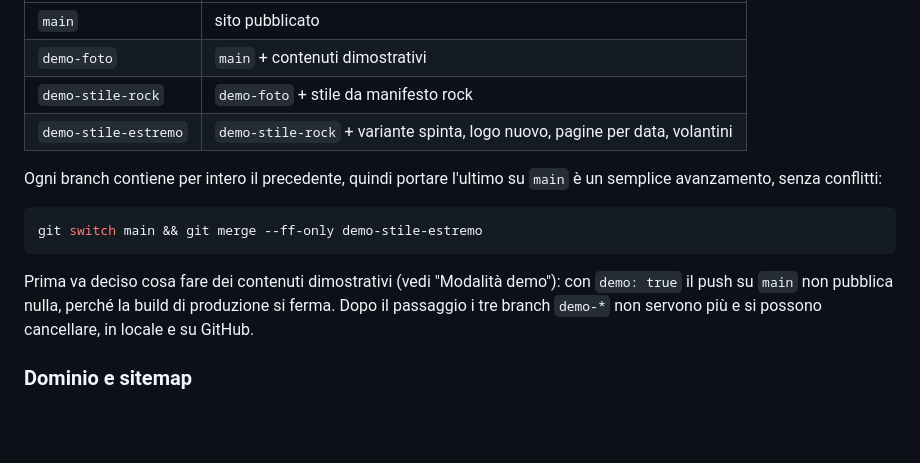
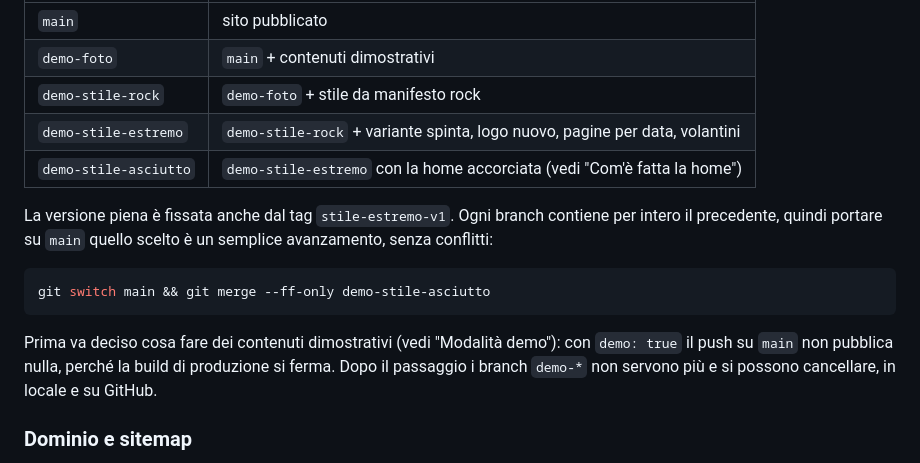
Before and after one commit to CieriS/thundra-cover-band, a Markdown page: README.md, the part around the change. Drawn GitHub-style; blank space fills up the shorter version.

Commit message:
docs: the two variants under comparison and the tag of the full one

````diff
--- a/README.md
+++ b/README.md
@@ -400,16 +400,17 @@ l'anteprima.
 | `demo-foto` | `main` + contenuti dimostrativi |
 | `demo-stile-rock` | `demo-foto` + stile da manifesto rock |
 | `demo-stile-estremo` | `demo-stile-rock` + variante spinta, logo nuovo, pagine per data, volantini |
+| `demo-stile-asciutto` | `demo-stile-estremo` con la home accorciata (vedi "Com'è fatta la home") |
 
-Ogni branch contiene per intero il precedente, quindi portare l'ultimo su `main` è un semplice
-avanzamento, senza conflitti:
+La versione piena è fissata anche dal tag `stile-estremo-v1`. Ogni branch contiene per intero il
+precedente, quindi portare su `main` quello scelto è un semplice avanzamento, senza conflitti:
 
 ```bash
-git switch main && git merge --ff-only demo-stile-estremo
+git switch main && git merge --ff-only demo-stile-asciutto
 ```
 
 Prima va deciso cosa fare dei contenuti dimostrativi (vedi "Modalità demo"): con `demo: true` il
-push su `main` non pubblica nulla, perché la build di produzione si ferma. Dopo il passaggio i tre
+push su `main` non pubblica nulla, perché la build di produzione si ferma. Dopo il passaggio i
 branch `demo-*` non servono più e si possono cancellare, in locale e su GitHub.
 
 ### Dominio e sitemap
````
